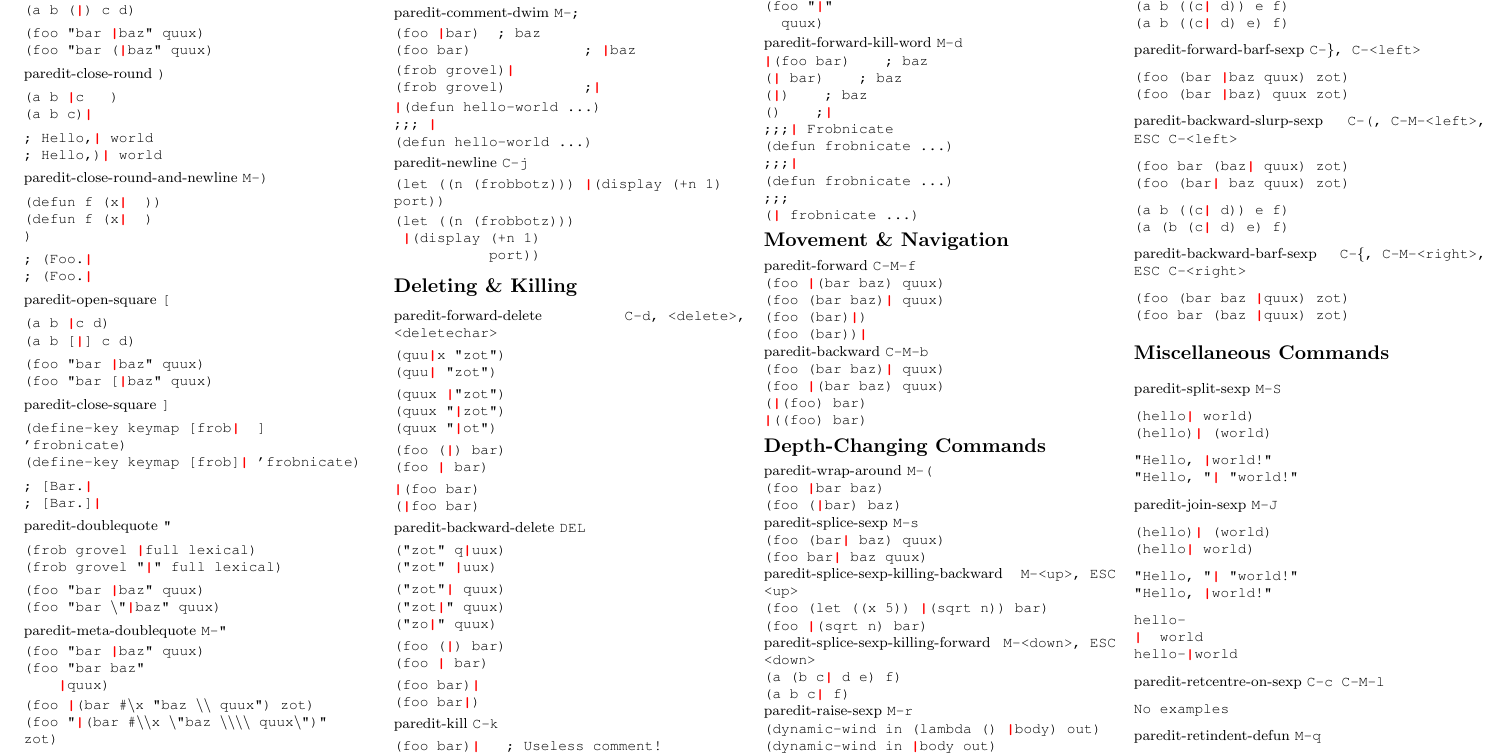
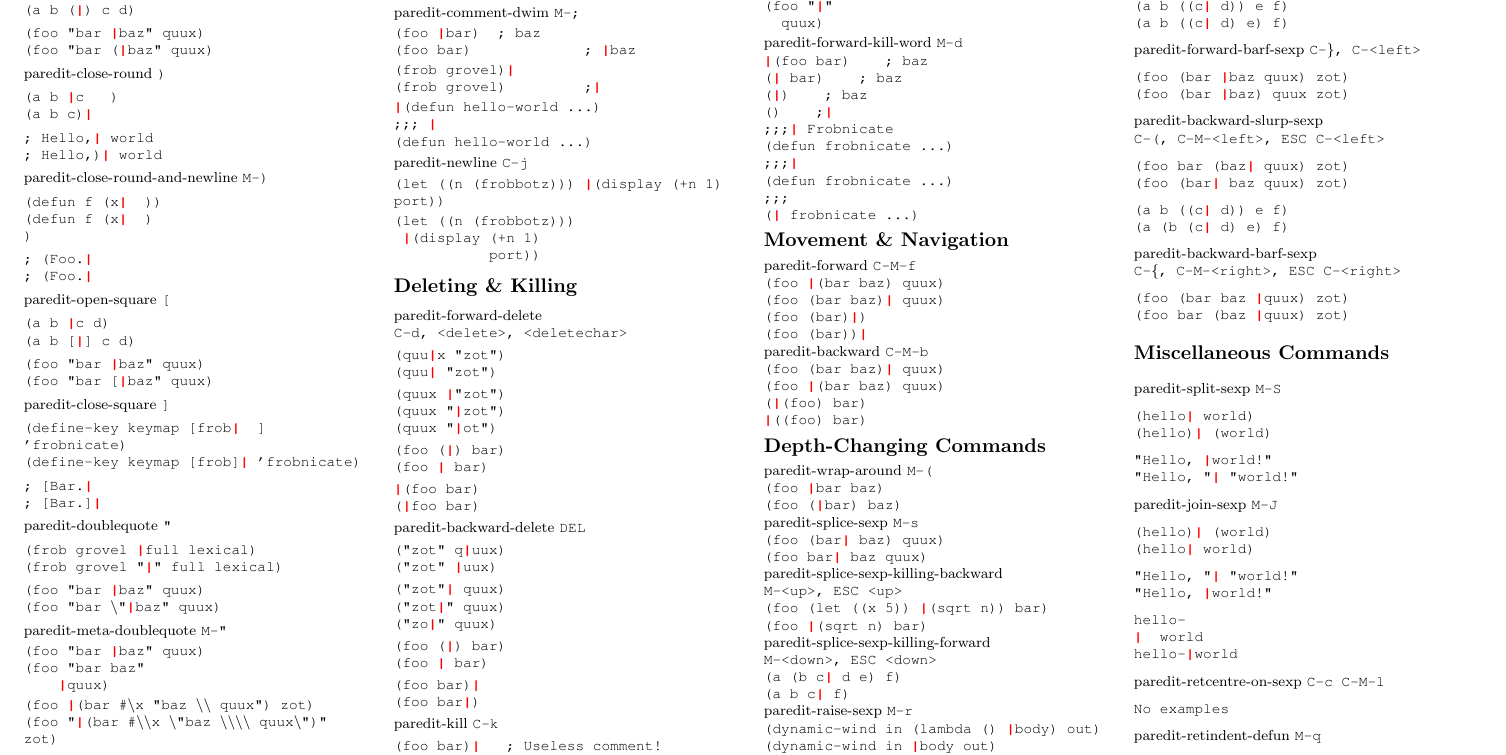
Before and after one commit to joelittlejohn/paredit-cheatsheet, a LaTeX document (paredit.tex): part of the page, cut so that both start at the same text. Compiled offline with pdfLaTeX.

Commit message:
Add line breaks to avoid command lists being broken

```diff
--- a/paredit.tex
+++ b/paredit.tex
@@ -164,7 +164,7 @@ port))
 
     \section*{Deleting \& Killing}
 
-paredit-forward-delete \texttt{C-d, <delete>, <deletechar>}
+paredit-forward-delete \\\texttt{C-d, <delete>, <deletechar>}
 
 {\ttfamily
 (quu\cursor{}x "zot")\\
@@ -272,14 +272,14 @@ paredit-splice-sexp \texttt{M-s}
 (foo bar\cursor{} baz quux)
 }
 
-paredit-splice-sexp-killing-backward \texttt{M-<up>, ESC <up>}
+paredit-splice-sexp-killing-backward \\\texttt{M-<up>, ESC <up>}
 
 {\ttfamily
 (foo (let ((x 5)) \cursor(sqrt n)) bar)\\
 (foo \cursor(sqrt n) bar)
 }
 
-paredit-splice-sexp-killing-forward \texttt{M-<down>, ESC <down>}
+paredit-splice-sexp-killing-forward \\\texttt{M-<down>, ESC <down>}
 
 {\ttfamily
 (a (b c\cursor{} d e) f)\\
@@ -313,7 +313,7 @@ paredit-forward-barf-sexp \texttt{C-\}, C-<left>}
 (foo (bar \cursor baz) quux zot)
 }
 
-paredit-backward-slurp-sexp \texttt{C-(, C-M-<left>, ESC C-<left>}
+paredit-backward-slurp-sexp \\\texttt{C-(, C-M-<left>, ESC C-<left>}
 
 {\ttfamily
 (foo bar (baz\cursor{} quux) zot)\\
```
Also changed, not shown: paredit.tex (2 more changed lines).
